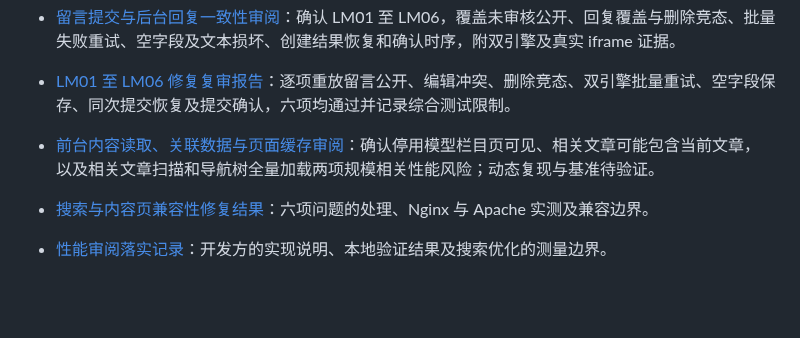
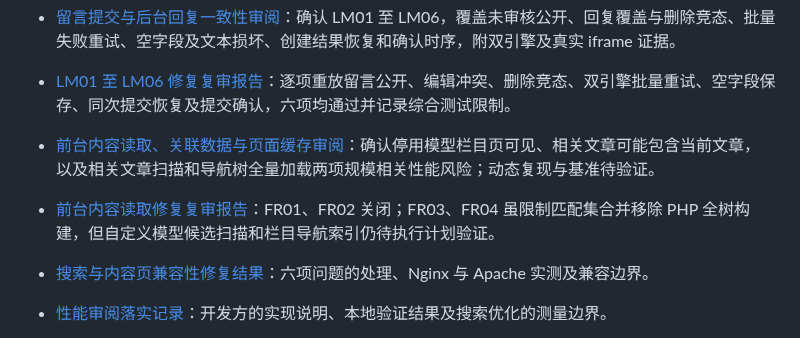
Before and after one commit to fengcms/fengcms, a Markdown page: docs/README.md, the part around the change. GitHub-like rendering; blank space fills up the shorter version.

Commit message:
docs(frontend): 记录内容读取修复复审结果

```diff
--- a/docs/README.md
+++ b/docs/README.md
@@ -31,6 +31,7 @@
 - [留言提交与后台回复一致性审阅](MESSAGE_WORKFLOW_REVIEW_2026-10-28.md)：确认 LM01 至 LM06，覆盖未审核公开、回复覆盖与删除竞态、批量失败重试、空字段及文本损坏、创建结果恢复和确认时序，附双引擎及真实 iframe 证据。
 - [LM01 至 LM06 修复复审报告](MESSAGE_WORKFLOW_RECHECK_2026-10-28.md)：逐项重放留言公开、编辑冲突、删除竞态、双引擎批量重试、空字段保存、同次提交恢复及提交确认，六项均通过并记录综合测试限制。
 - [前台内容读取、关联数据与页面缓存审阅](FRONTEND_CONTENT_READ_REVIEW_2026-10-28.md)：确认停用模型栏目页可见、相关文章可能包含当前文章，以及相关文章扫描和导航树全量加载两项规模相关性能风险；动态复现与基准待验证。
+- [前台内容读取修复复审报告](FRONTEND_CONTENT_READ_RECHECK_2026-10-28.md)：FR01、FR02 关闭；FR03、FR04 虽限制匹配集合并移除 PHP 全树构建，但自定义模型候选扫描和栏目导航索引仍待执行计划验证。
 - [搜索与内容页兼容性修复结果](SEARCH_CONTENT_COMPATIBILITY_FIX_2026-10-27.md)：六项问题的处理、Nginx 与 Apache 实测及兼容边界。
 - [性能审阅落实记录](PERFORMANCE_OPTIMIZATION_2026-10-27.md)：开发方的实现说明、本地验证结果及搜索优化的测量边界。
 - [性能测量与优化判定](PERFORMANCE_MEASUREMENT_PLAN.md)：性能基线、执行计划、复测指标和优化合入门槛。
```
Also changed, not shown: docs/FRONTEND_CONTENT_READ_RECHECK_2026-10-28.md (added, +48 -0 lines).
